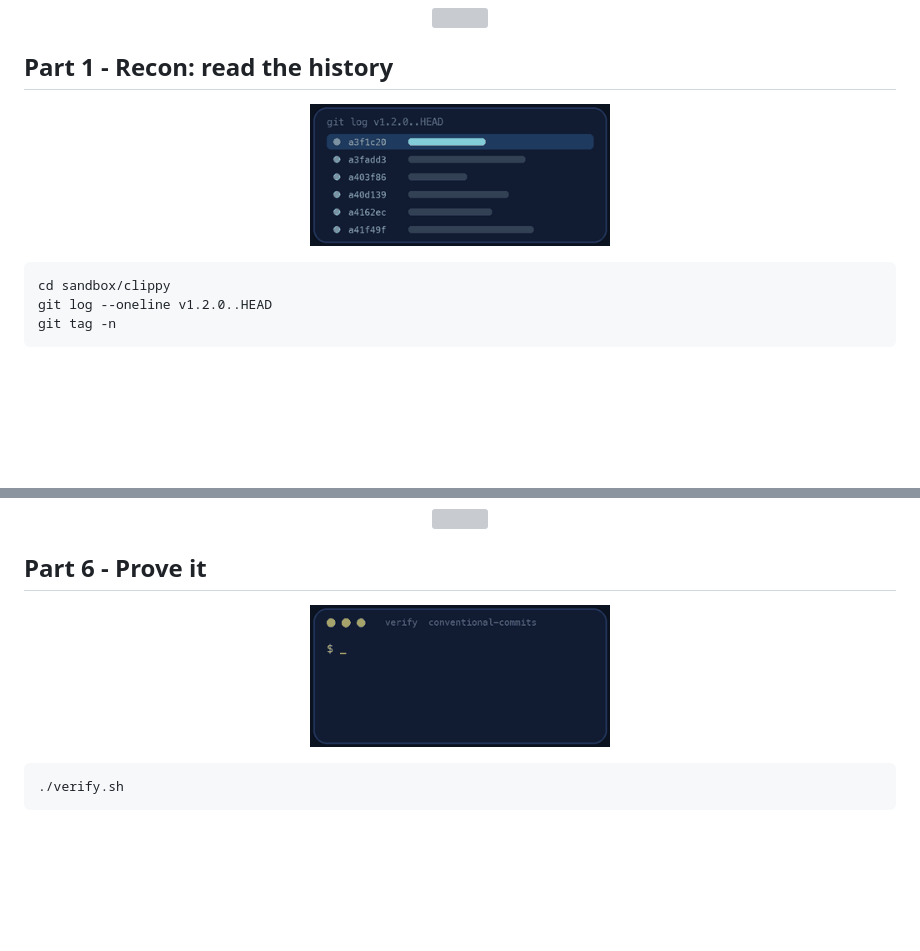
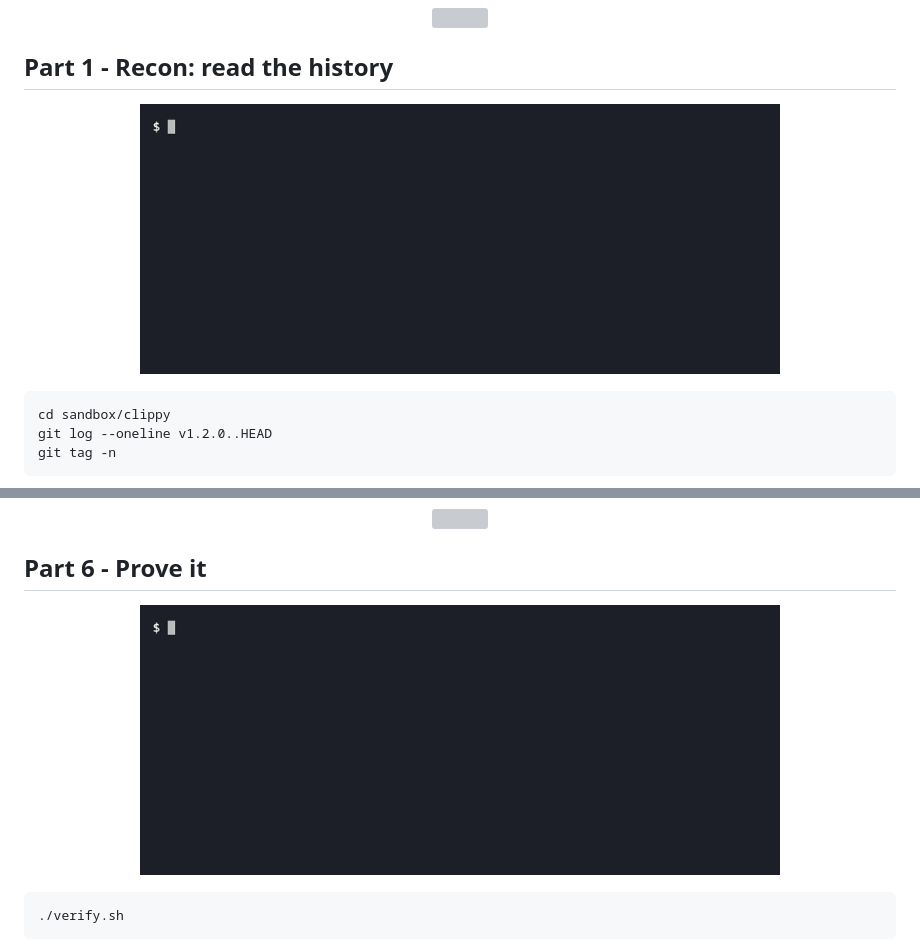
Before and after one commit to professordiogodev/devops-lab-conventional-commits, a Markdown page: README.md, 2 parts joined by grey strips. Drawn GitHub-style; pictures changed too: assets/gifs/recon.gif, assets/gifs/verify.gif; blank space fills up the shorter version; grey boxes are pictures that could not be loaded.

Commit message:
Lab: conventional-commits

````diff
--- a/README.md
+++ b/README.md
@@ -65,7 +65,7 @@ It creates a Clippy repository with a realistic history in `sandbox/clippy` (ign
 
 ## Part 1 - Recon: read the history
 
-<p align="center"><img src="assets/gifs/recon.gif" width="300" alt="Animation: git log v1.2.0..HEAD"></p>
+<p align="center"><img src="assets/gifs/recon.gif" width="640" alt="Terminal recording: a commit history full of messages like wip and fix stuff, and a count of messages that break the rule"></p>
 
 ```bash
 cd sandbox/clippy
@@ -162,7 +162,7 @@ When it works, tag a release in the sandbox with the version your script printed
 
 ## Part 6 - Prove it
 
-<p align="center"><img src="assets/gifs/verify.gif" width="300" alt="A terminal running the lab&#x27;s verify script and printing PASS lines, ending with ALL CHECKS PASSED"></p>
+<p align="center"><img src="assets/gifs/verify.gif" width="640" alt="Terminal recording: verify.sh ending with ALL CHECKS PASSED 30 of 30"></p>
 
 ```bash
 ./verify.sh
````
Also changed, not shown: other parts of README.md (+1 -1 lines), assets/custom/recon.gif (added), assets/custom/teardown.gif (added), assets/custom/verify.gif (added), assets/gifs/teardown.gif.
